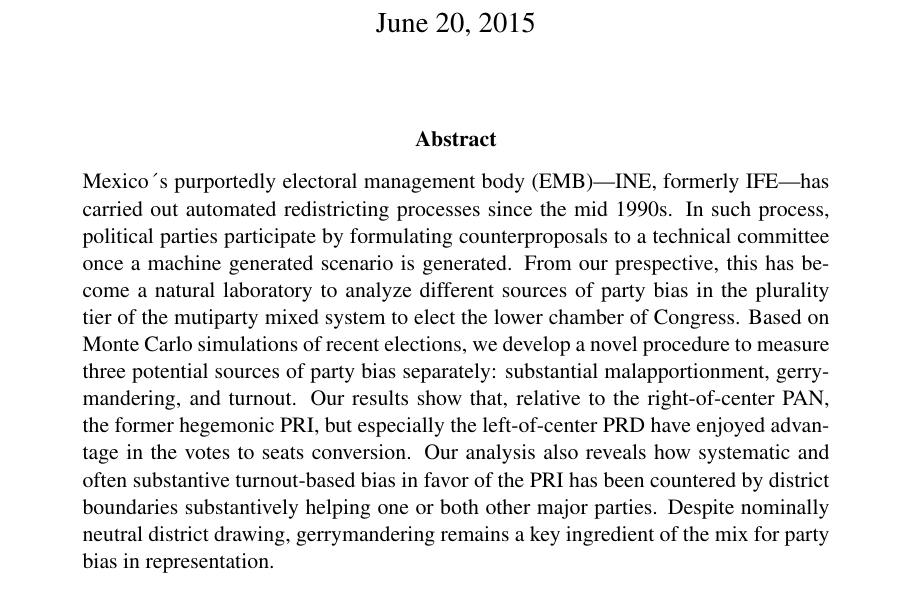
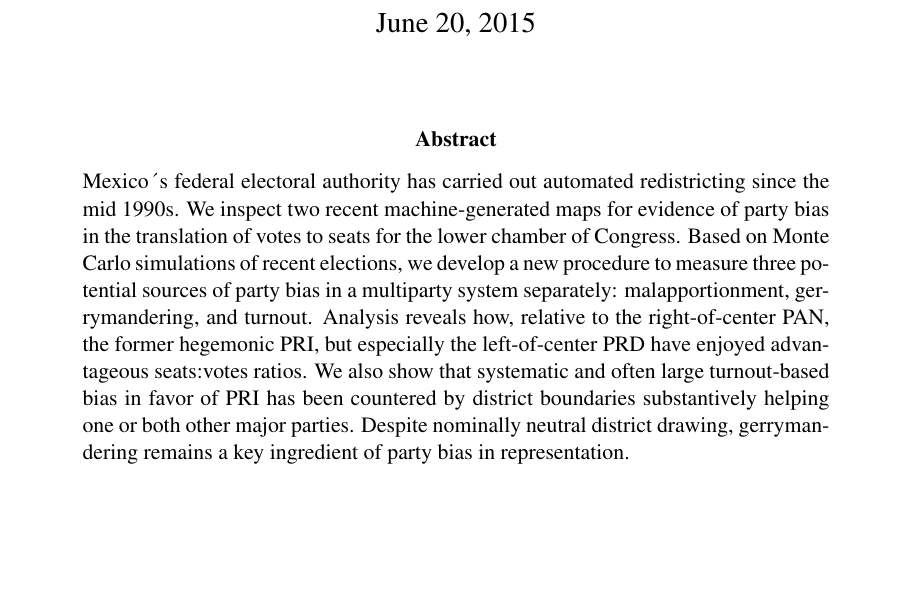
Before and after one commit to emagar/mex-open-map, a LaTeX paper (papers/redMexBias03mpsa2015.tex): part of page 1 of 23, cut so that both start at the same text, the shorter picture padded with empty space. Compiled offline with pdfLaTeX.

```diff
--- a/papers/redMexBias03mpsa2015.tex
+++ b/papers/redMexBias03mpsa2015.tex
@@ -49,8 +49,12 @@
 
 % Author's info: Alejandro Trelles (lat44@pitt.edu) is a Ph.D. candidate in political science at the University of Pittsburgh, 4600 Wesley W. Posvar Hall, Pittsburgh, PA, 15260. Tel: +1(412)9790715. Micah Altman (escience@mit.edu) is Director of Research and Head/Scientist, Program on Information Science for the MIT Libraries, at the    Massachusetts Institute of Technology (MIT), E25-131, 77 Massachusetts Ave, Massachusetts Institute of Technology, Cambridge, Massachusetts, 02139. Tel: +1(585)4664224. Eric Magar (emagar@itam.mx) is associate professor of political science at ITAM, Río Hondo #1, Progreso Tizapán, México, D.F.,  01080. Tel: +52(55)6284000. Michael P. McDonald, Michael.mcdonald@ufl.edu, is associate professor of political science at the University of Florida, 234 Anderson Hall, Gainesville, Florida, 32611. Tel: +1(352)3920262.
 
+% \begin{abstract}
+% \noindent  Mexico´s purportedly electoral management body (EMB)---INE, formerly IFE---has carried out automated redistricting processes since the mid 1990s. In such process, political parties participate by formulating counterproposals to a technical committee once a machine generated scenario is generated. From our prespective, this has become a natural laboratory to analyze different sources of party bias in the plurality tier of the mutiparty mixed system to elect the lower chamber of Congress. Based on Monte Carlo simulations of recent elections, we develop a novel procedure to measure three potential sources of party bias separately: substantial malapportionment, gerrymandering, and turnout. Our results show that, relative to the right-of-center PAN, the former hegemonic PRI, but especially the left-of-center PRD have enjoyed advantage in the votes to seats conversion. Our analysis also reveals how systematic and often substantive turnout-based bias in favor of the PRI has been countered by district boundaries substantively helping one or both other major parties. Despite nominally neutral district drawing, gerrymandering remains a key ingredient of the mix for party bias in representation.
+% \end{abstract}
+
 \begin{abstract}
-\noindent  Mexico´s purportedly electoral management body (EMB)---INE, formerly IFE---has carried out automated redistricting processes since the mid 1990s. In such process, political parties participate by formulating counterproposals to a technical committee once a machine generated scenario is generated. From our prespective, this has become a natural laboratory to analyze different sources of party bias in the plurality tier of the mutiparty mixed system to elect the lower chamber of Congress. Based on Monte Carlo simulations of recent elections, we develop a novel procedure to measure three potential sources of party bias separately: substantial malapportionment, gerrymandering, and turnout. Our results show that, relative to the right-of-center PAN, the former hegemonic PRI, but especially the left-of-center PRD have enjoyed advantage in the votes to seats conversion. Our analysis also reveals how systematic and often substantive turnout-based bias in favor of the PRI has been countered by district boundaries substantively helping one or both other major parties. Despite nominally neutral district drawing, gerrymandering remains a key ingredient of the mix for party bias in representation.
+\noindent Mexico´s federal electoral authority has carried out automated redistricting since the mid 1990s. We inspect two recent machine-generated maps for evidence of party bias in the translation of votes to seats for the lower chamber of Congress. Based on Monte Carlo simulations of recent elections, we develop a new procedure to measure three potential sources of party bias in a multiparty system separately: malapportionment, gerrymandering, and turnout. Analysis reveals how, relative to the right-of-center PAN, the former hegemonic PRI, but especially the left-of-center PRD have enjoyed advantageous seats:votes ratios. We also show that systematic and often large turnout-based bias in favor of PRI has been countered by district boundaries substantively helping one or both other major parties. Despite nominally neutral district drawing, gerrymandering remains a key ingredient of party bias in representation.
 \end{abstract}
 
 %Alejandro: The first sentence of the abstract "The 1997 electoral reform rid Mexico of the most flagrant distortions on representation" seemed a bit out of context for the broader audience and disconected from the rest of the abstact, so I took it out and replaced it with Mexcio´s automated redisticting context.
```
Also changed, not shown: 1 other file.
